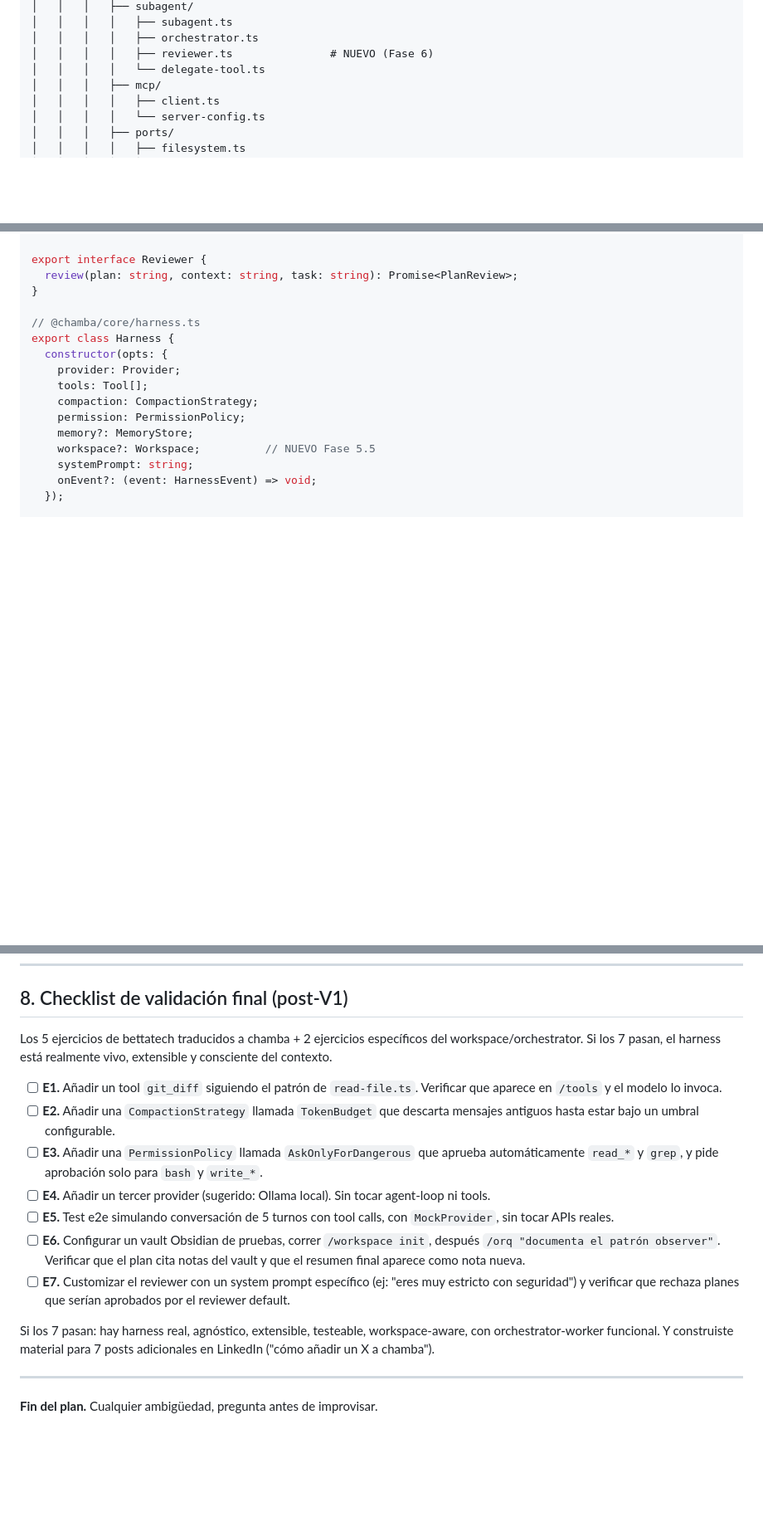
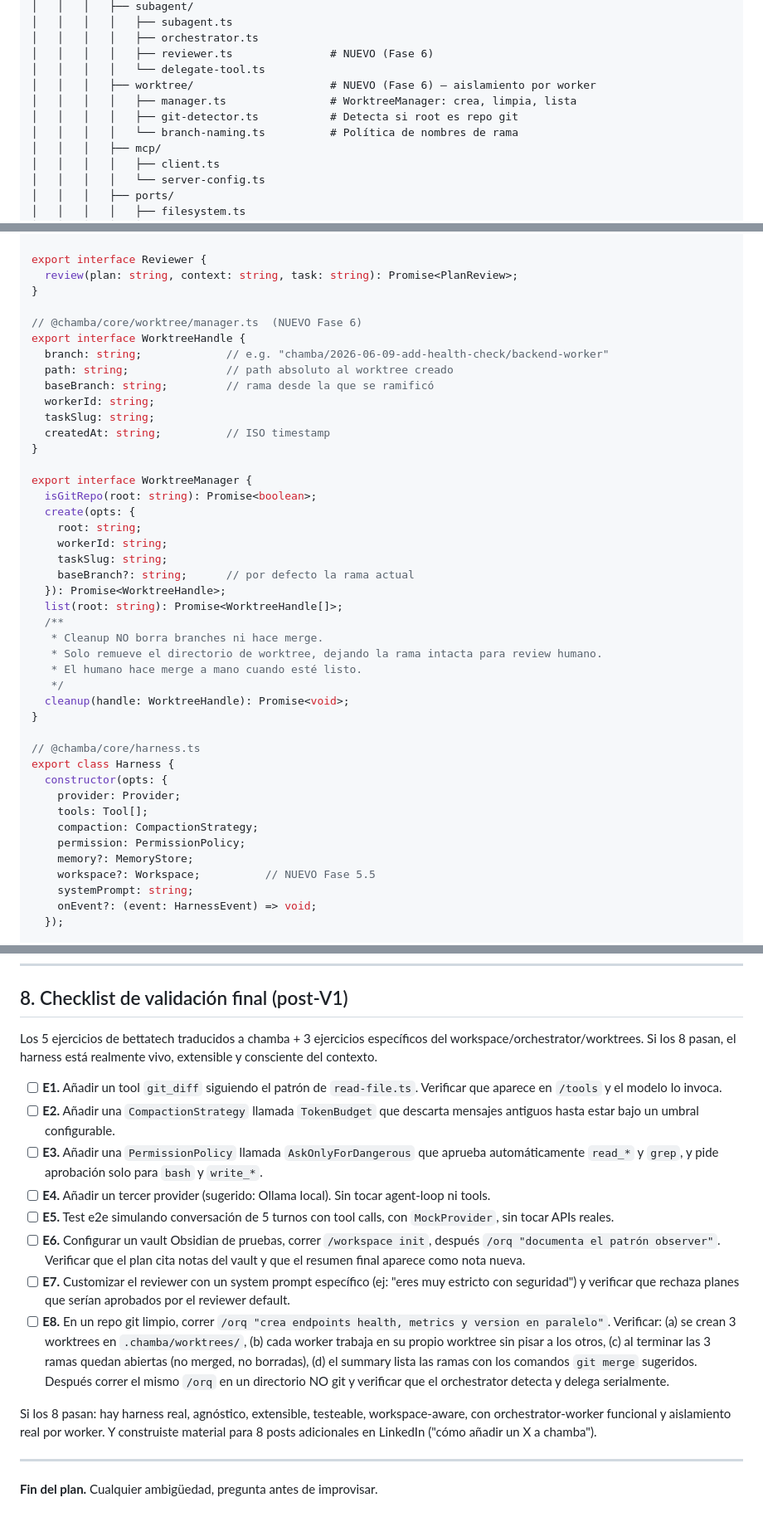
Before and after one commit to thelord07/chamba, a Markdown page: PLAN.md, 3 parts joined by grey strips. Shown at 83% size. GitHub-like rendering; blank space fills up the shorter version.

```diff
--- a/PLAN.md
+++ b/PLAN.md
@@ -164,6 +165,10 @@ chamba/
 │   │   │   │   ├── orchestrator.ts
 │   │   │   │   ├── reviewer.ts               # NUEVO (Fase 6)
 │   │   │   │   └── delegate-tool.ts
+│   │   │   ├── worktree/                     # NUEVO (Fase 6) — aislamiento por worker
+│   │   │   │   ├── manager.ts                # WorktreeManager: crea, limpia, lista
+│   │   │   │   ├── git-detector.ts           # Detecta si root es repo git
+│   │   │   │   └── branch-naming.ts          # Política de nombres de rama
 │   │   │   ├── mcp/
 │   │   │   │   ├── client.ts
 │   │   │   │   └── server-config.ts
@@ -382,6 +392,33 @@ export interface Reviewer {
   review(plan: string, context: string, task: string): Promise<PlanReview>;
 }
 
+// @chamba/core/worktree/manager.ts  (NUEVO Fase 6)
+export interface WorktreeHandle {
+  branch: string;             // e.g. "chamba/2026-06-09-add-health-check/backend-worker"
+  path: string;               // path absoluto al worktree creado
+  baseBranch: string;         // rama desde la que se ramificó
+  workerId: string;
+  taskSlug: string;
+  createdAt: string;          // ISO timestamp
+}
+
+export interface WorktreeManager {
+  isGitRepo(root: string): Promise<boolean>;
+  create(opts: {
+    root: string;
+    workerId: string;
+    taskSlug: string;
+    baseBranch?: string;      // por defecto la rama actual
+  }): Promise<WorktreeHandle>;
+  list(root: string): Promise<WorktreeHandle[]>;
+  /**
+   * Cleanup NO borra branches ni hace merge.
+   * Solo remueve el directorio de worktree, dejando la rama intacta para review humano.
+   * El humano hace merge a mano cuando esté listo.
+   */
+  cleanup(handle: WorktreeHandle): Promise<void>;
+}
+
 // @chamba/core/harness.ts
 export class Harness {
   constructor(opts: {
@@ -1169,7 +1222,7 @@ El README crece fase por fase, no se escribe entero en Fase 9. Cada fase que añ
 
 ## 8. Checklist de validación final (post-V1)
 
-Los 5 ejercicios de bettatech traducidos a chamba + 2 ejercicios específicos del workspace/orchestrator. Si los 7 pasan, el harness está realmente vivo, extensible y consciente del contexto.
+Los 5 ejercicios de bettatech traducidos a chamba + 3 ejercicios específicos del workspace/orchestrator/worktrees. Si los 8 pasan, el harness está realmente vivo, extensible y consciente del contexto.
 
 - [ ] **E1.** Añadir un tool `git_diff` siguiendo el patrón de `read-file.ts`. Verificar que aparece en `/tools` y el modelo lo invoca.
 - [ ] **E2.** Añadir una `CompactionStrategy` llamada `TokenBudget` que descarta mensajes antiguos hasta estar bajo un umbral configurable.
@@ -1178,8 +1231,9 @@ Los 5 ejercicios de bettatech traducidos a chamba + 2 ejercicios específicos de
 - [ ] **E5.** Test e2e simulando conversación de 5 turnos con tool calls, con `MockProvider`, sin tocar APIs reales.
 - [ ] **E6.** Configurar un vault Obsidian de pruebas, correr `/workspace init`, después `/orq "documenta el patrón observer"`. Verificar que el plan cita notas del vault y que el resumen final aparece como nota nueva.
 - [ ] **E7.** Customizar el reviewer con un system prompt específico (ej: "eres muy estricto con seguridad") y verificar que rechaza planes que serían aprobados por el reviewer default.
+- [ ] **E8.** En un repo git limpio, correr `/orq "crea endpoints health, metrics y version en paralelo"`. Verificar: (a) se crean 3 worktrees en `.chamba/worktrees/`, (b) cada worker trabaja en su propio worktree sin pisar a los otros, (c) al terminar las 3 ramas quedan abiertas (no merged, no borradas), (d) el summary lista las ramas con los comandos `git merge` sugeridos. Después correr el mismo `/orq` en un directorio NO git y verificar que el orchestrator detecta y delega serialmente.
 
-Si los 7 pasan: hay harness real, agnóstico, extensible, testeable, workspace-aware, con orchestrator-worker funcional. Y construiste material para 7 posts adicionales en LinkedIn ("cómo añadir un X a chamba").
+Si los 8 pasan: hay harness real, agnóstico, extensible, testeable, workspace-aware, con orchestrator-worker funcional y aislamiento real por worker. Y construiste material para 8 posts adicionales en LinkedIn ("cómo añadir un X a chamba").
 
 ---
 
```
Also changed, not shown: other parts of PLAN.md (+44 -22 lines).
